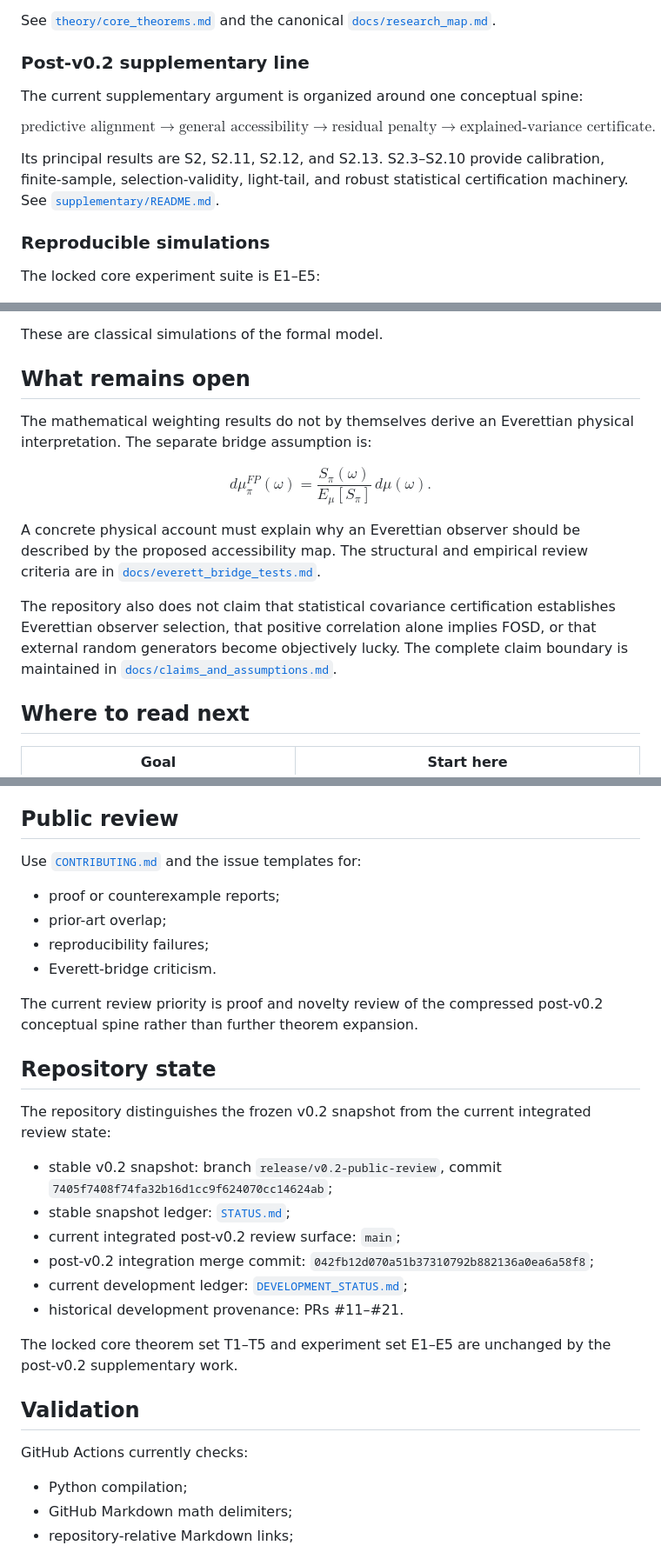
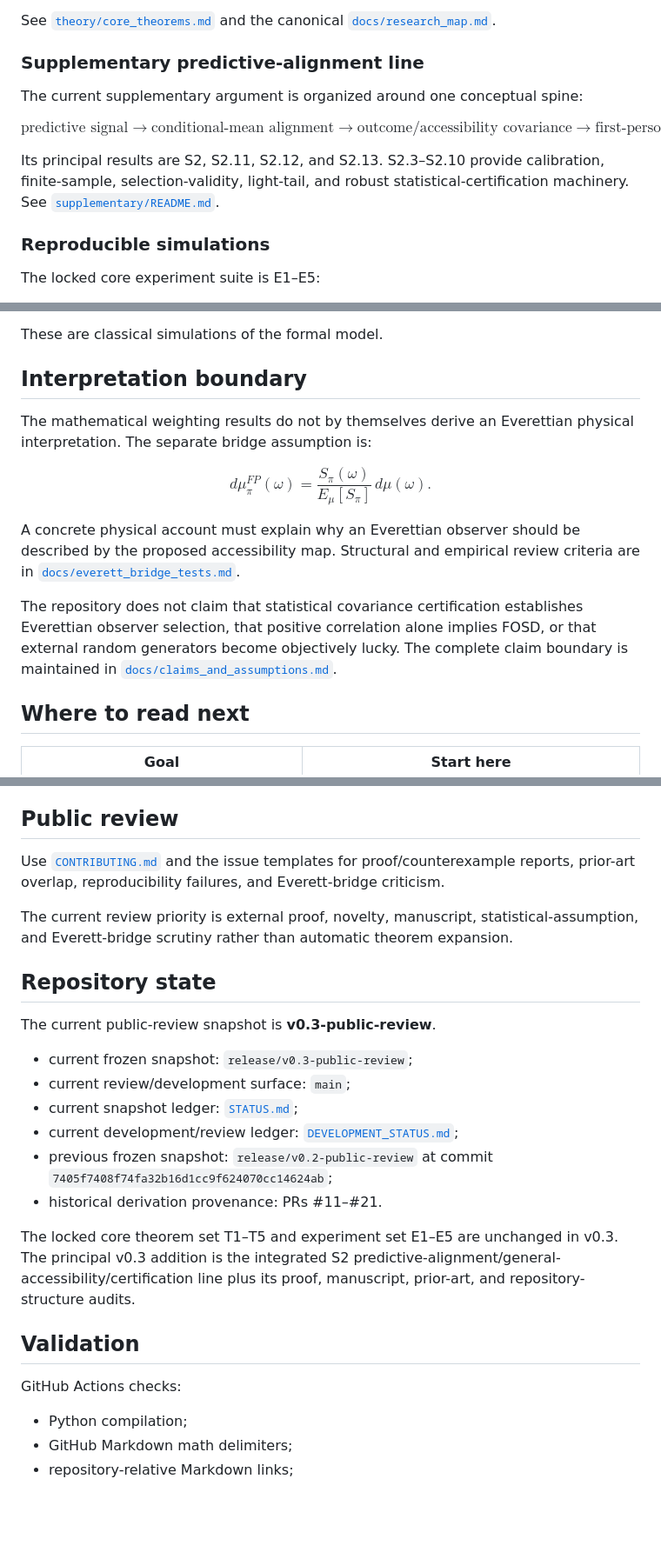
Before and after one commit to Unjuno/quantum-bogosort, a Markdown page: README.md, 3 parts joined by grey strips. Shown at 87% size. Drawn GitHub-style; blank space fills up the shorter version.

Commit message:
Prepare README for v0.3 public review

```diff
--- a/README.md
+++ b/README.md
@@ -64,21 +64,21 @@ The locked core theorem set is T1–T5:
 
 See [`theory/core_theorems.md`](theory/core_theorems.md) and the canonical [`docs/research_map.md`](docs/research_map.md).
 
-### Post-v0.2 supplementary line
+### Supplementary predictive-alignment line
 
 The current supplementary argument is organized around one conceptual spine:
 
 $$
-\text{predictive alignment}
+\text{predictive signal}
 \longrightarrow
-\text{general accessibility}
+\text{conditional-mean alignment}
 \longrightarrow
-\text{residual penalty}
+\text{outcome/accessibility covariance}
 \longrightarrow
-\text{explained-variance certificate}.
+\text{first-person shift}.
 $$
 
-Its principal results are S2, S2.11, S2.12, and S2.13. S2.3–S2.10 provide calibration, finite-sample, selection-validity, light-tail, and robust statistical certification machinery. See [`supplementary/README.md`](supplementary/README.md).
+Its principal results are S2, S2.11, S2.12, and S2.13. S2.3–S2.10 provide calibration, finite-sample, selection-validity, light-tail, and robust statistical-certification machinery. See [`supplementary/README.md`](supplementary/README.md).
 
 ### Reproducible simulations
 
@@ -92,7 +92,7 @@ The locked core experiment suite is E1–E5:
 
 These are classical simulations of the formal model.
 
-## What remains open
+## Interpretation boundary
 
 The mathematical weighting results do not by themselves derive an Everettian physical interpretation. The separate bridge assumption is:
 
@@ -103,9 +103,9 @@ d\mu^{FP}_\pi(\omega)
 \,d\mu(\omega).
 $$
 
-A concrete physical account must explain why an Everettian observer should be described by the proposed accessibility map. The structural and empirical review criteria are in [`docs/everett_bridge_tests.md`](docs/everett_bridge_tests.md).
+A concrete physical account must explain why an Everettian observer should be described by the proposed accessibility map. Structural and empirical review criteria are in [`docs/everett_bridge_tests.md`](docs/everett_bridge_tests.md).
 
-The repository also does not claim that statistical covariance certification establishes Everettian observer selection, that positive correlation alone implies FOSD, or that external random generators become objectively lucky. The complete claim boundary is maintained in [`docs/claims_and_assumptions.md`](docs/claims_and_assumptions.md).
+The repository does not claim that statistical covariance certification establishes Everettian observer selection, that positive correlation alone implies FOSD, or that external random generators become objectively lucky. The complete claim boundary is maintained in [`docs/claims_and_assumptions.md`](docs/claims_and_assumptions.md).
 
 ## Where to read next
 
@@ -140,31 +141,26 @@ Historical locked summaries and current reproduction outputs are stored in [`dat
 
 ## Public review
 
-Use [`CONTRIBUTING.md`](CONTRIBUTING.md) and the issue templates for:
+Use [`CONTRIBUTING.md`](CONTRIBUTING.md) and the issue templates for proof/counterexample reports, prior-art overlap, reproducibility failures, and Everett-bridge criticism.
 
-- proof or counterexample reports;
-- prior-art overlap;
-- reproducibility failures;
-- Everett-bridge criticism.
-
-The current review priority is proof and novelty review of the compressed post-v0.2 conceptual spine rather than further theorem expansion.
+The current review priority is external proof, novelty, manuscript, statistical-assumption, and Everett-bridge scrutiny rather than automatic theorem expansion.
 
 ## Repository state
 
-The repository distinguishes the frozen v0.2 snapshot from the current integrated review state:
+The current public-review snapshot is **v0.3-public-review**.
 
-- stable v0.2 snapshot: branch `release/v0.2-public-review`, commit `7405f7408f74fa32b16d1cc9f624070cc14624ab`;
-- stable snapshot ledger: [`STATUS.md`](STATUS.md);
-- current integrated post-v0.2 review surface: `main`;
-- post-v0.2 integration merge commit: `042fb12d070a51b37310792b882136a0ea6a58f8`;
-- current development ledger: [`DEVELOPMENT_STATUS.md`](DEVELOPMENT_STATUS.md);
-- historical development provenance: PRs #11–#21.
+- current frozen snapshot: `release/v0.3-public-review`;
+- current review/development surface: `main`;
+- current snapshot ledger: [`STATUS.md`](STATUS.md);
+- current development/review ledger: [`DEVELOPMENT_STATUS.md`](DEVELOPMENT_STATUS.md);
+- previous frozen snapshot: `release/v0.2-public-review` at commit `7405f7408f74fa32b16d1cc9f624070cc14624ab`;
+- historical derivation provenance: PRs #11–#21.
 
-The locked core theorem set T1–T5 and experiment set E1–E5 are unchanged by the post-v0.2 supplementary work.
+The locked core theorem set T1–T5 and experiment set E1–E5 are unchanged in v0.3. The principal v0.3 addition is the integrated S2 predictive-alignment/general-accessibility/certification line plus its proof, manuscript, prior-art, and repository-structure audits.
 
 ## Validation
 
-GitHub Actions currently checks:
+GitHub Actions checks:
 
 - Python compilation;
 - GitHub Markdown math delimiters;
```
Also changed, not shown: other parts of README.md (+4 -3 lines).
